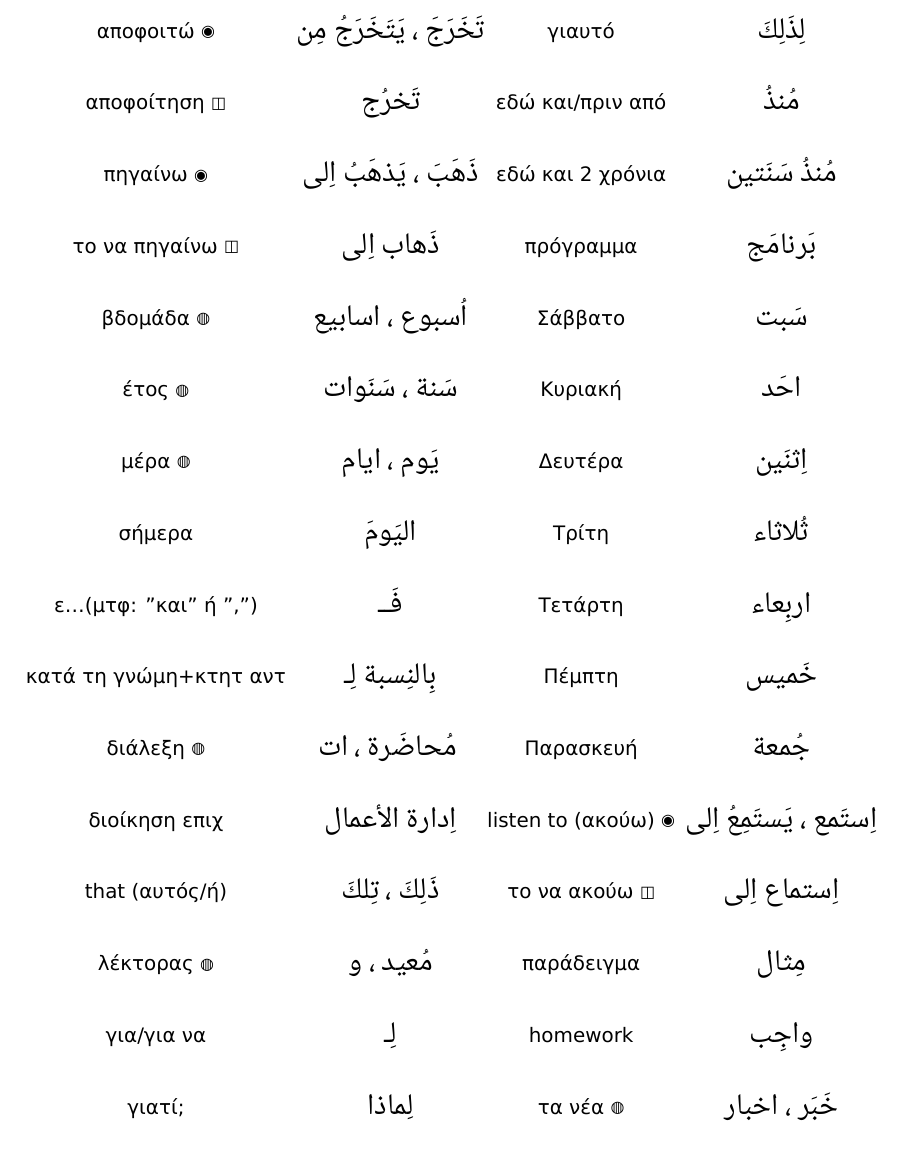
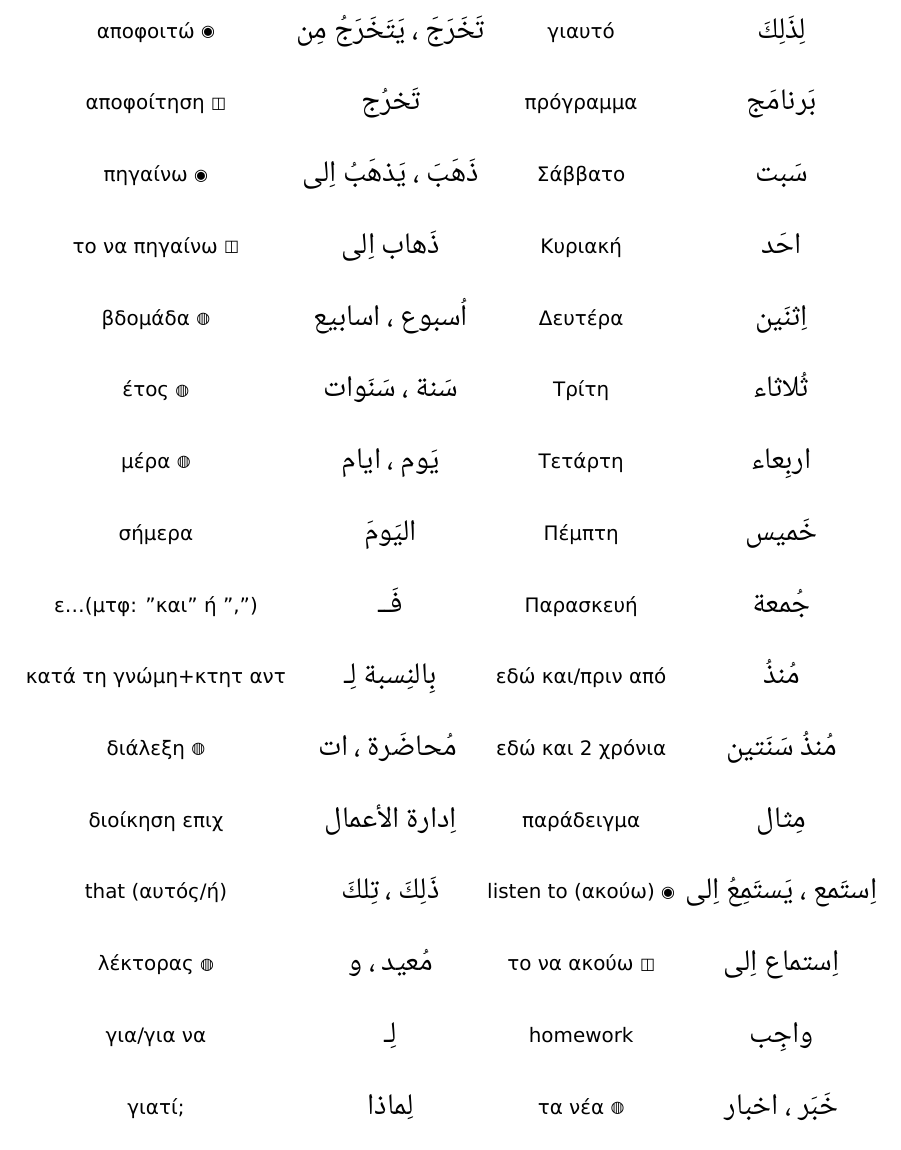
Before and after one commit to vkatsikaros/arabic-course, a LaTeX document (vocabulary/my_vocabulary.tex): part of page 7 of 14, cut so that both start at the same text. Compiled offline with XeLaTeX; a missing font is replaced by an installed copy or a similar font.

Commit message:
Rearrange order to avoid ovelapping columns

```diff
--- a/vocabulary/my_vocabulary.tex
+++ b/vocabulary/my_vocabulary.tex
@@ -268,8 +268,6 @@ that (αυτός/ή) & \ar{ ذَلِكَ ، تِلكَ } \\
 γιατί;         & \ar{ لِماذا } \\
 διότι          & \ar{ ﻷِنَّ } \\  % shadda ok
 γιαυτό         & \ar{ لِذَلِكَ } \\
-εδώ και/πριν από & \ar{ مُنذُ } \\
-εδώ και 2 χρόνια & \ar{ مُنذُ سَنَتين } \\
 πρόγραμμα      & \ar{ بَرنامَج } \\
 Σάββατο        & \ar{ سَبت } \\
 Κυριακή        & \ar{ احَد } \\
@@ -278,9 +276,11 @@ that (αυτός/ή) & \ar{ ذَلِكَ ، تِلكَ } \\
 Τετάρτη        & \ar{ اربِعاء } \\
 Πέμπτη         & \ar{ خَميس } \\
 Παρασκευή      & \ar{ جُمعة } \\
+εδώ και/πριν από & \ar{ مُنذُ } \\
+εδώ και 2 χρόνια & \ar{ مُنذُ سَنَتين } \\
+παράδειγμα     & \ar{ مِثال } \\
 listen to (ακούω) \vrf & \ar{ اِستَمع ، يَستَمِعُ اِلى } \\
 το να ακούω \mas & \ar{ اِستماع اِلى  } \\
-παράδειγμα     & \ar{ مِثال } \\
 homework       & \ar{ واجِب } \\
 τα νέα \pl     & \ar{ خَبَر ، اخبار } \\
 
```
